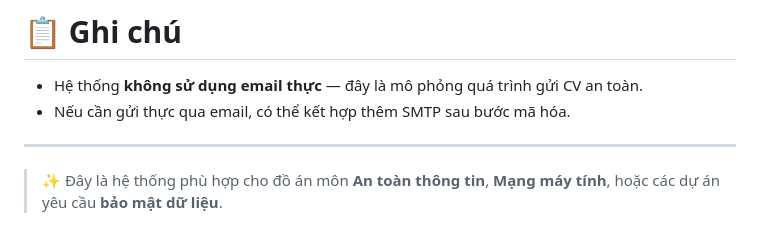
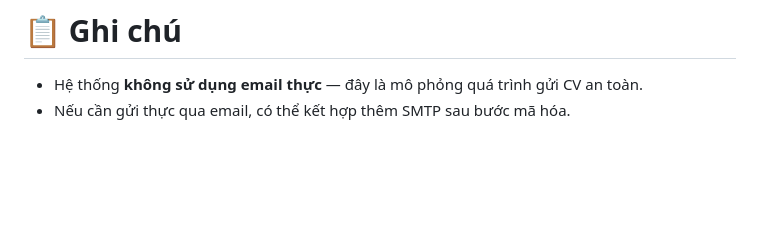
Before and after one commit to tranchienthinh-0000/Gui-CV-An-Toan, a Markdown page: README.md, the part around the change printed below. GitHub-like rendering; blank space fills up the shorter version.

```diff
--- a/README.md
+++ b/README.md
@@ -129,7 +129,3 @@ python app.py
 
 - Hệ thống **không sử dụng email thực** — đây là mô phỏng quá trình gửi CV an toàn.
 - Nếu cần gửi thực qua email, có thể kết hợp thêm SMTP sau bước mã hóa.
-
----
-
-> ✨ Đây là hệ thống phù hợp cho đồ án môn **An toàn thông tin**, **Mạng máy tính**, hoặc các dự án yêu cầu **bảo mật dữ liệu**.
```
Also changed, not shown: other parts of README.md (+1 -1 lines).
